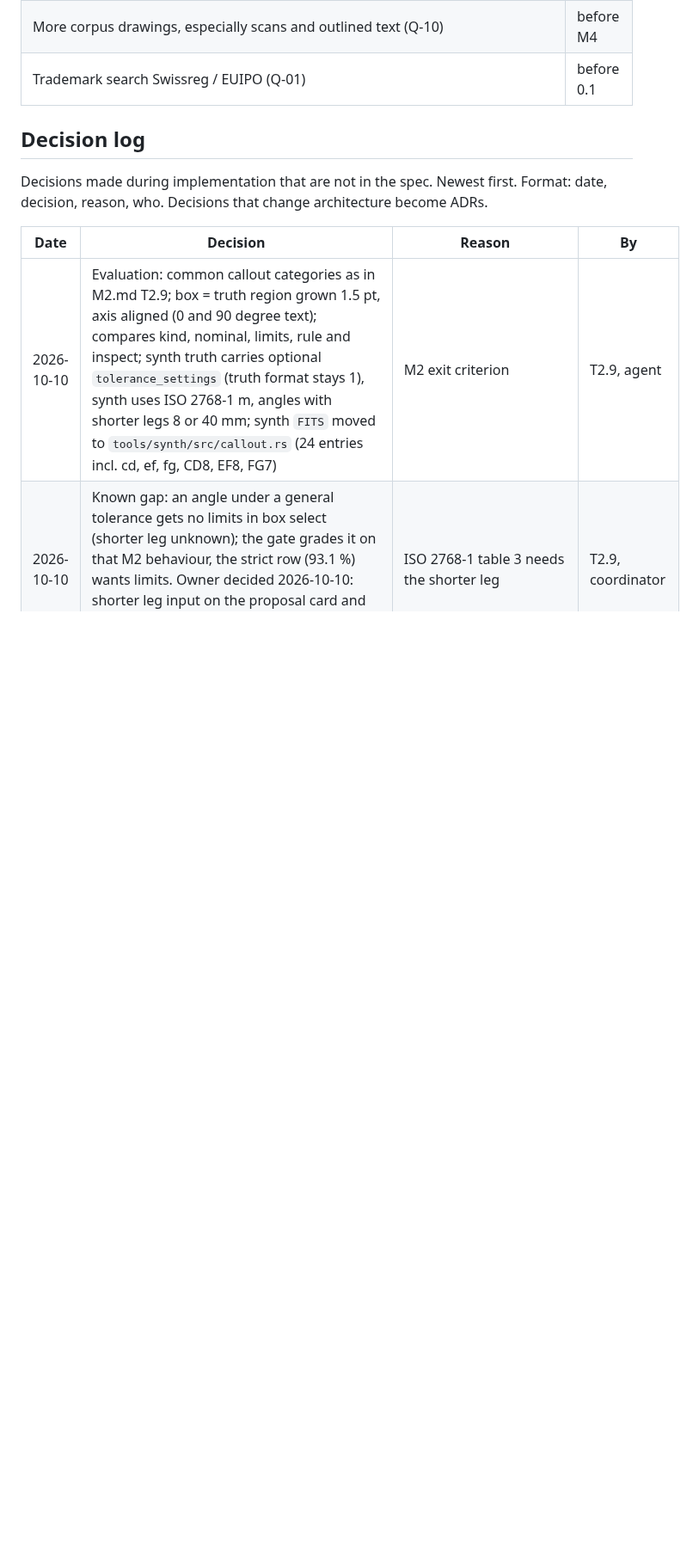
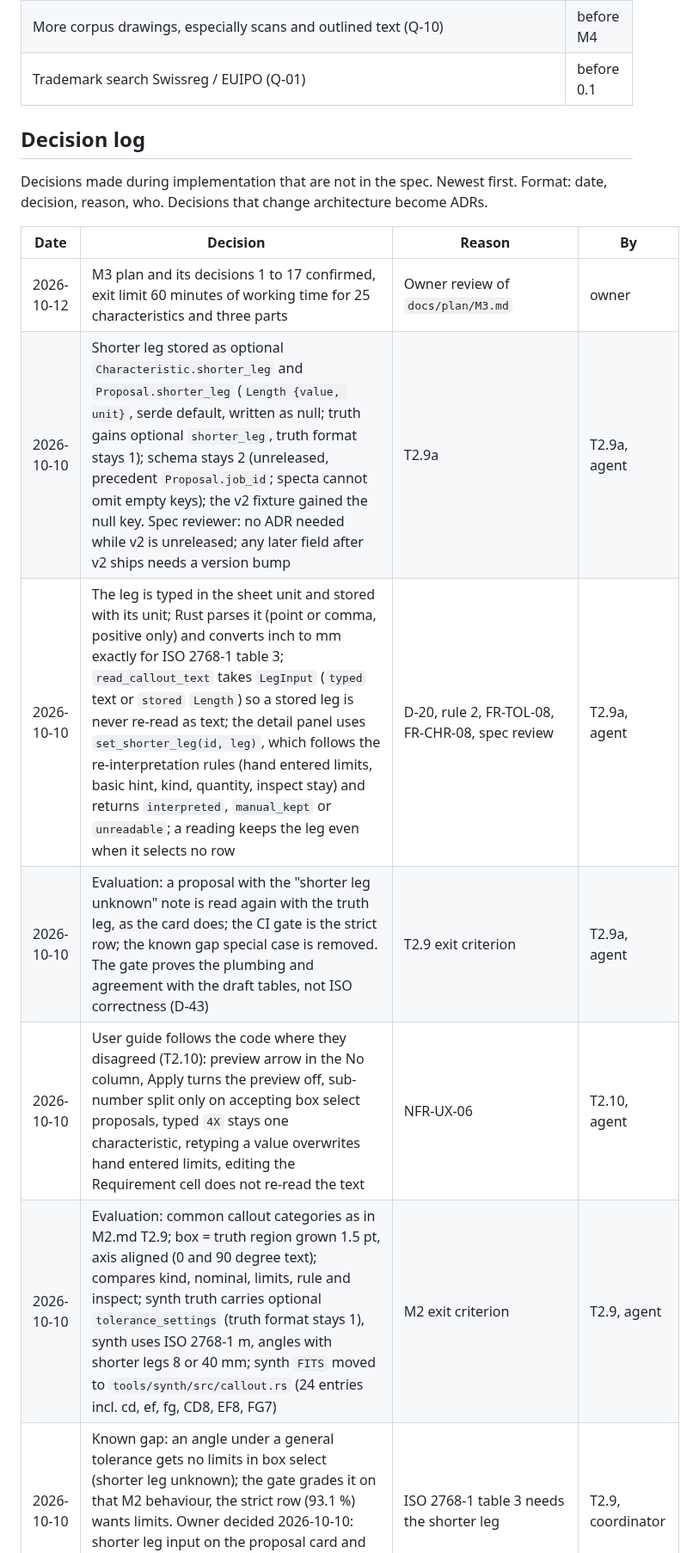
Before and after one commit to NC-PB/Dimo, a Markdown page: docs/plan/STATUS.md, the part around one of its changes. Shown at 86% size. GitHub-like rendering; blank space fills up the shorter version.

```diff
--- a/docs/plan/STATUS.md
+++ b/docs/plan/STATUS.md
@@ -76,6 +94,11 @@ Format: date, decision, reason, who. Decisions that change architecture become A
 
 | Date | Decision | Reason | By |
 |---|---|---|---|
+| 2026-10-12 | M3 plan and its decisions 1 to 17 confirmed, exit limit 60 minutes of working time for 25 characteristics and three parts | Owner review of `docs/plan/M3.md` | owner |
+| 2026-10-10 | Shorter leg stored as optional `Characteristic.shorter_leg` and `Proposal.shorter_leg` (`Length {value, unit}`, serde default, written as null; truth gains optional `shorter_leg`, truth format stays 1); schema stays 2 (unreleased, precedent `Proposal.job_id`; specta cannot omit empty keys); the v2 fixture gained the null key. Spec reviewer: no ADR needed while v2 is unreleased; any later field after v2 ships needs a version bump | T2.9a | T2.9a, agent |
+| 2026-10-10 | The leg is typed in the sheet unit and stored with its unit; Rust parses it (point or comma, positive only) and converts inch to mm exactly for ISO 2768-1 table 3; `read_callout_text` takes `LegInput` (`typed` text or `stored` `Length`) so a stored leg is never re-read as text; the detail panel uses `set_shorter_leg(id, leg)`, which follows the re-interpretation rules (hand entered limits, basic hint, kind, quantity, inspect stay) and returns `interpreted`, `manual_kept` or `unreadable`; a reading keeps the leg even when it selects no row | D-20, rule 2, FR-TOL-08, FR-CHR-08, spec review | T2.9a, agent |
+| 2026-10-10 | Evaluation: a proposal with the "shorter leg unknown" note is read again with the truth leg, as the card does; the CI gate is the strict row; the known gap special case is removed. The gate proves the plumbing and agreement with the draft tables, not ISO correctness (D-43) | T2.9 exit criterion | T2.9a, agent |
+| 2026-10-10 | User guide follows the code where they disagreed (T2.10): preview arrow in the No column, Apply turns the preview off, sub-number split only on accepting box select proposals, typed `4X` stays one characteristic, retyping a value overwrites hand entered limits, editing the Requirement cell does not re-read the text | NFR-UX-06 | T2.10, agent |
 | 2026-10-10 | Evaluation: common callout categories as in M2.md T2.9; box = truth region grown 1.5 pt, axis aligned (0 and 90 degree text); compares kind, nominal, limits, rule and inspect; synth truth carries optional `tolerance_settings` (truth format stays 1), synth uses ISO 2768-1 m, angles with shorter legs 8 or 40 mm; synth `FITS` moved to `tools/synth/src/callout.rs` (24 entries incl. cd, ef, fg, CD8, EF8, FG7) | M2 exit criterion | T2.9, agent |
 | 2026-10-10 | Known gap: an angle under a general tolerance gets no limits in box select (shorter leg unknown); the gate grades it on that M2 behaviour, the strict row (93.1 %) wants limits. Owner decided 2026-10-10: shorter leg input on the proposal card and in the detail panel (T2.9a); geometry based leg detection stays M4 | ISO 2768-1 table 3 needs the shorter leg | T2.9, coordinator |
 | 2026-10-10 | Stacked limit dimension joined into one proposal: lines stacked along the reading direction, gap at most 0.5 of the smaller height, heights within 0.8, same decimals (at least one), upper larger, lower at least 0.8 of upper, a lower line with its own prefix stays separate. Replaces "two proposals (T2.9 to refine)" | FR-REC-02 | T2.9, agent |
```
Also changed, not shown: other parts of docs/plan/STATUS.md (+23 -5 lines), docs/plan/M2.md (+5 -5 lines), docs/spec/09-roadmap.md (+3 -3 lines).
